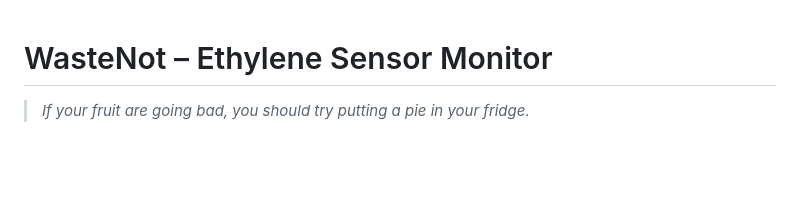
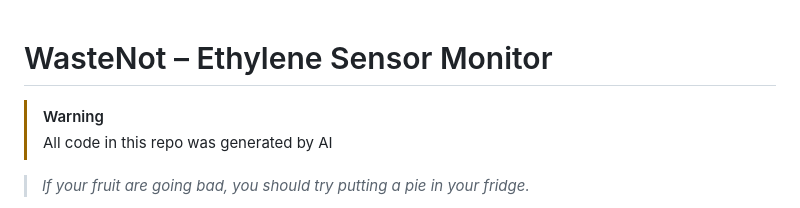
Before and after one commit to Kolin63/wastenot, a Markdown page: README.md, the part around the change. GitHub-like rendering; blank space fills up the shorter version.

Commit message:
Add AI warning to README

```diff
--- a/README.md
+++ b/README.md
@@ -1,4 +1,7 @@
 # WasteNot – Ethylene Sensor Monitor
+
+> [!WARNING]
+> All code in this repo was generated by AI
 
 > *If your fruit are going bad, you should try putting a pie in your fridge.*
 
```
